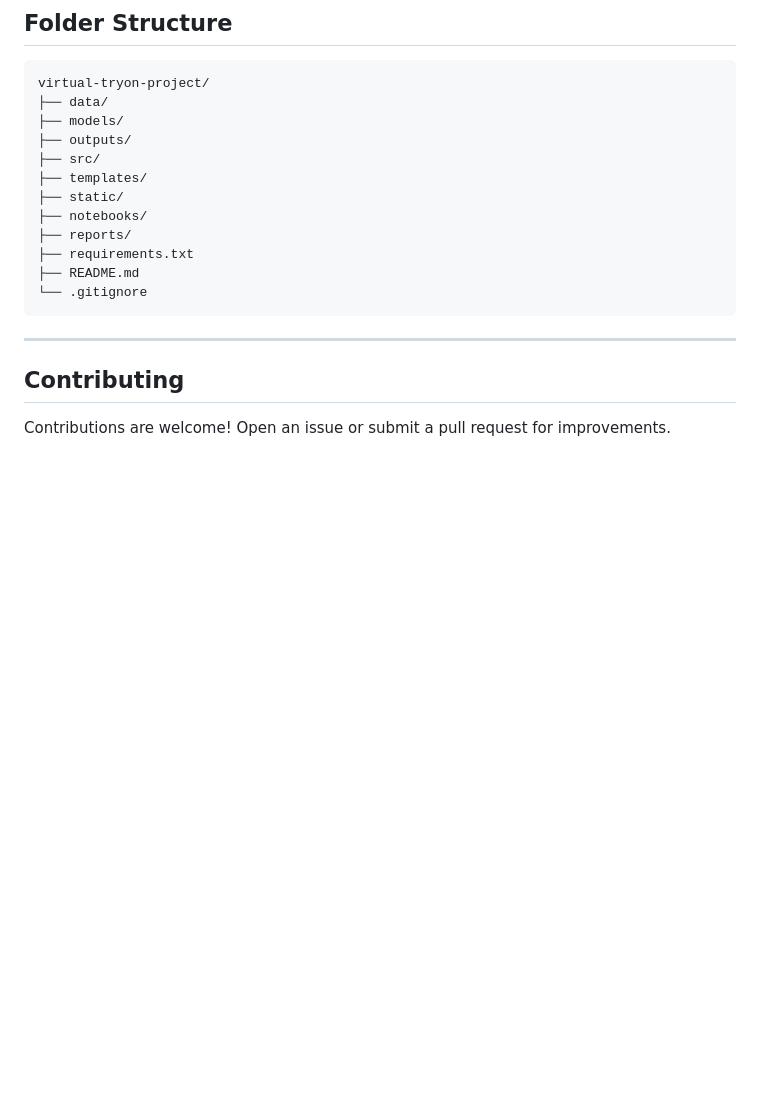
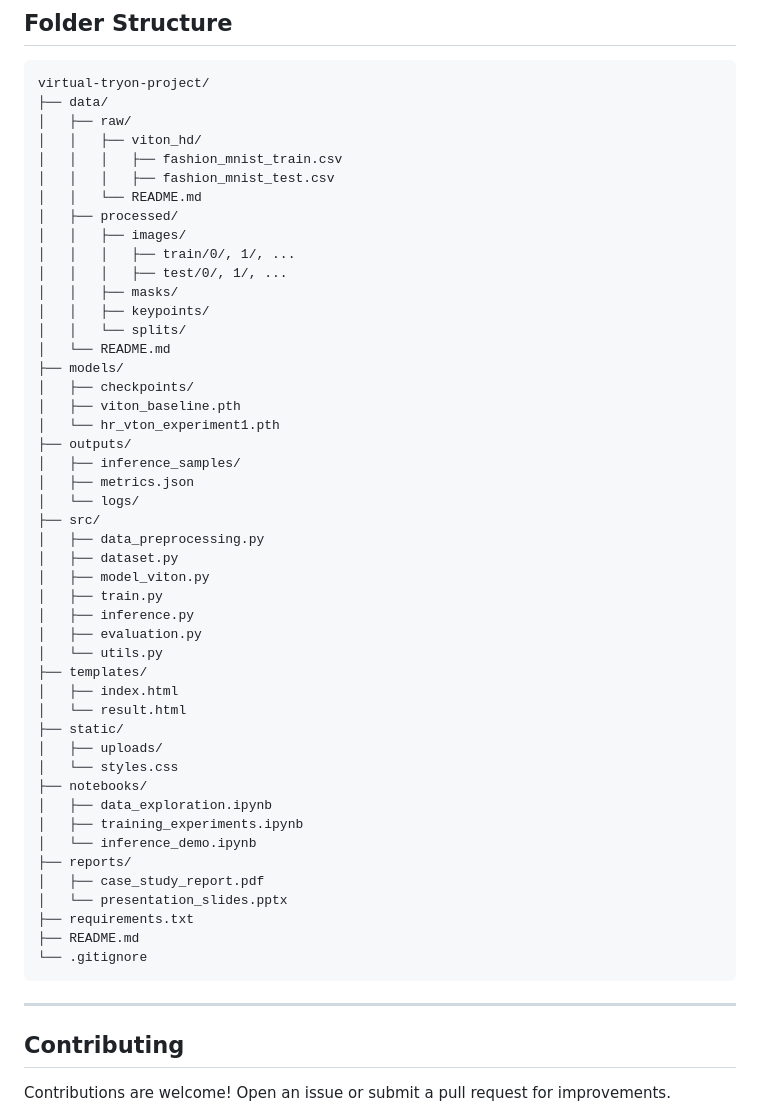
Before and after one commit to Gupta3003/CASE-STUDY-CHALLENGE-AI-POWERED-VIRTUAL-TRY-ON-MODELS, a Markdown page: README.md, the part around the change. Rendered like a GitHub page; blank space fills up the shorter version.

````diff
--- a/README.md
+++ b/README.md
@@ -137,13 +137,48 @@ python src/evaluation.py --generated outputs/inference_samples/ --ground_truth d
 ```
 virtual-tryon-project/
 ├── data/
+│   ├── raw/
+│   │   ├── viton_hd/
+│   │   │   ├── fashion_mnist_train.csv
+│   │   │   ├── fashion_mnist_test.csv
+│   │   └── README.md
+│   ├── processed/
+│   │   ├── images/
+│   │   │   ├── train/0/, 1/, ...
+│   │   │   ├── test/0/, 1/, ...
+│   │   ├── masks/
+│   │   ├── keypoints/
+│   │   └── splits/
+│   └── README.md
 ├── models/
+│   ├── checkpoints/
+│   ├── viton_baseline.pth
+│   └── hr_vton_experiment1.pth
 ├── outputs/
+│   ├── inference_samples/
+│   ├── metrics.json
+│   └── logs/
 ├── src/
+│   ├── data_preprocessing.py
+│   ├── dataset.py
+│   ├── model_viton.py
+│   ├── train.py
+│   ├── inference.py
+│   ├── evaluation.py
+│   └── utils.py
 ├── templates/
+│   ├── index.html
+│   └── result.html
 ├── static/
+│   ├── uploads/
+│   └── styles.css
 ├── notebooks/
+│   ├── data_exploration.ipynb
+│   ├── training_experiments.ipynb
+│   └── inference_demo.ipynb
 ├── reports/
+│   ├── case_study_report.pdf
+│   └── presentation_slides.pptx
 ├── requirements.txt
 ├── README.md
 └── .gitignore
````
